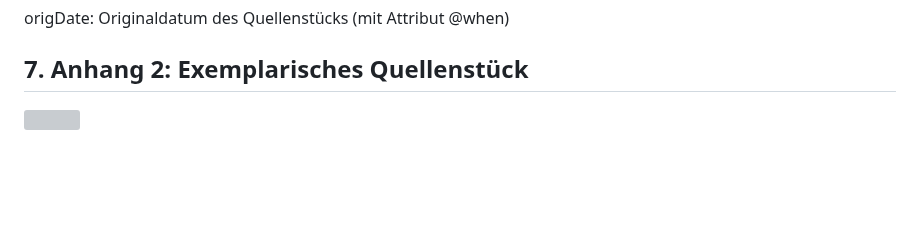
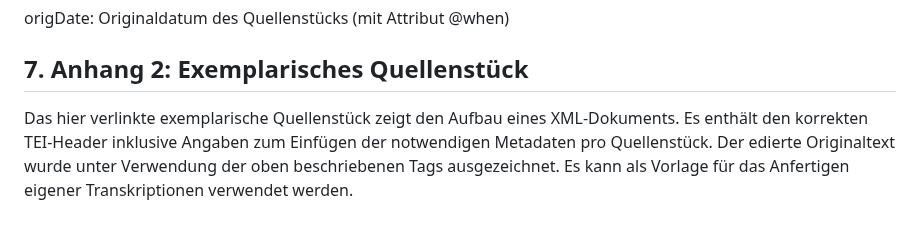
Before and after one commit to stazh/qzh, a Markdown page: documentation/Edieren_in_XML_TEI_Workflow/index.md, the part around the change. Rendered like a GitHub page; blank space fills up the shorter version; grey boxes are pictures that could not be loaded.

```diff
--- a/documentation/Edieren_in_XML_TEI_Workflow/index.md
+++ b/documentation/Edieren_in_XML_TEI_Workflow/index.md
@@ -110,7 +110,7 @@ Legende:
 
 ## 7. Anhang 2: Exemplarisches Quellenstück
 
-![][image-1]
+Das hier verlinkte <ref target="https://github.com/stazh/qzh/blob/master/documentation/Edieren_in_XML_TEI_Workflow/QZH_Beispielquelle.xml">exemplarische Quellenstück</ref> zeigt den Aufbau eines XML-Dokuments. Es enthält den korrekten TEI-Header inklusive Angaben zum Einfügen der notwendigen Metadaten pro Quellenstück. Der edierte Originaltext wurde unter Verwendung der oben beschriebenen Tags ausgezeichnet. Es kann als Vorlage für das Anfertigen eigener Transkriptionen verwendet werden.
 
 [image-1]:	https://github.com/stazh/qzh/blob/master/documentation/Edieren_in_XML_TEI_Workflow/QZH_Beispielquelle.xml
 [image-2]:	Bildschirmfoto%202022-10-04%20um%2009.31.02.png
```
